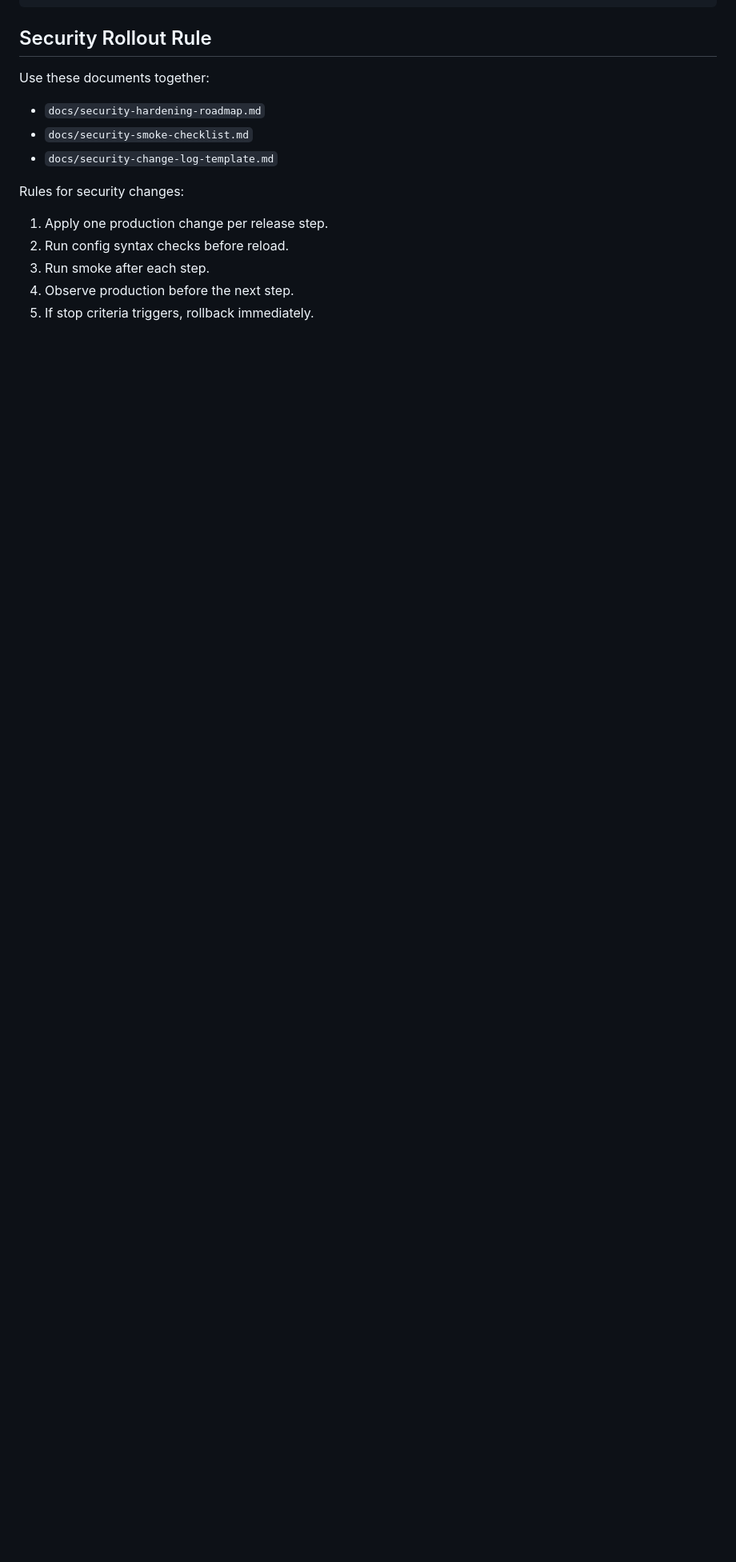
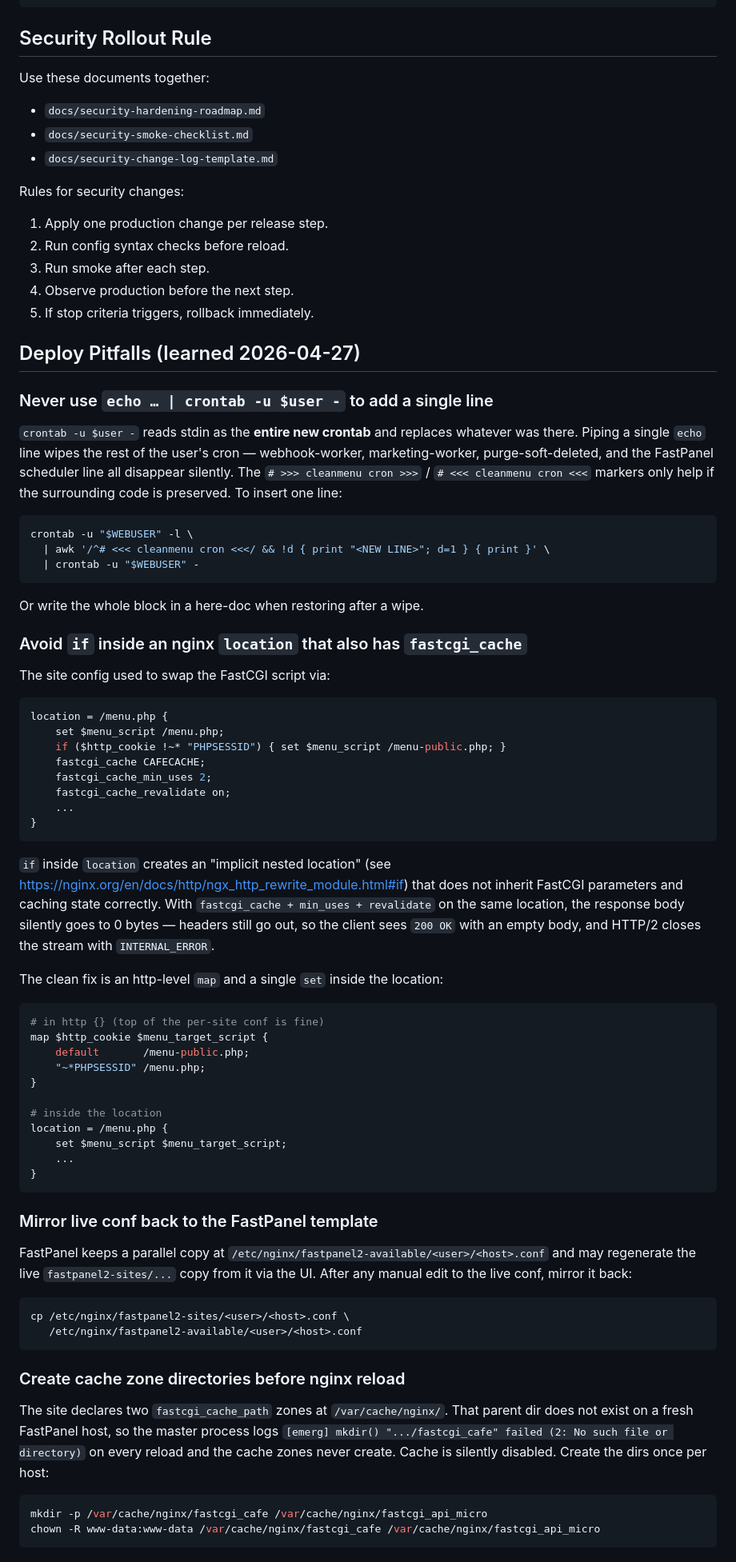
Before and after one commit to Linol-Hamelton/menulabus, a Markdown page: docs/deployment-workflow.md, the part around the change. Shown at 80% size. GitHub-like rendering; blank space fills up the shorter version.

Commit message:
docs(deploy): capture cron-wipe + nginx if-evil + cache-dir lessons
After today's deploy of the polish 12.x batch, three host-side issues
caused real outages until rooted out. Documenting them here so the
next deployer doesn't burn time chasing them again:

1. Single-line cron append via `echo … | crontab -u $u -` REPLACES the
   whole crontab. The marker block and all unrelated cron lines (webhook,
   marketing, purge, FastPanel) disappear silently. Fixed pattern uses
   `crontab -l | awk … | crontab -` so existing content is preserved.

2. nginx `if` inside `location` that also has `fastcgi_cache + min_uses +
   revalidate` silently drops the response body — client sees 200 OK with
   0 bytes and HTTP/2 INTERNAL_ERROR on stream close. Fixed by replacing
   the if/set with an http-level `map` and a single `set` in the location.
   This was the actual root cause of the cookieless /menu.php empty body
   that the post-merge regression smoke kept flagging.

3. /var/cache/nginx/ doesn't exist on a fresh FastPanel host, so cache
   zones declared at the top of the site conf fail to create on every
   reload and fastcgi_cache silently doesn't work. Create the parent dir
   once and chown to the nginx worker user.

Plus a reminder to mirror the live conf back to the fastpanel2-available
template after any manual edit, otherwise FastPanel UI regeneration may
silently revert it.

Co-Authored-By: Claude Opus 4.7 <noreply@anthropic.com>

````diff
--- a/docs/deployment-workflow.md
+++ b/docs/deployment-workflow.md
@@ -224,3 +224,87 @@ Rules for security changes:
 3. Run smoke after each step.
 4. Observe production before the next step.
 5. If stop criteria triggers, rollback immediately.
+
+## Deploy Pitfalls (learned 2026-04-27)
+
+### Never use `echo … | crontab -u $user -` to add a single line
+
+`crontab -u $user -` reads stdin as the **entire new crontab** and replaces
+whatever was there. Piping a single `echo` line wipes the rest of the user's
+cron — webhook-worker, marketing-worker, purge-soft-deleted, and the
+FastPanel scheduler line all disappear silently. The `# >>> cleanmenu cron >>>` /
+`# <<< cleanmenu cron <<<` markers only help if the surrounding code is
+preserved. To insert one line:
+
+```bash
+crontab -u "$WEBUSER" -l \
+  | awk '/^# <<< cleanmenu cron <<</ && !d { print "<NEW LINE>"; d=1 } { print }' \
+  | crontab -u "$WEBUSER" -
+```
+
+Or write the whole block in a here-doc when restoring after a wipe.
+
+### Avoid `if` inside an nginx `location` that also has `fastcgi_cache`
+
+The site config used to swap the FastCGI script via:
+
+```nginx
+location = /menu.php {
+    set $menu_script /menu.php;
+    if ($http_cookie !~* "PHPSESSID") { set $menu_script /menu-public.php; }
+    fastcgi_cache CAFECACHE;
+    fastcgi_cache_min_uses 2;
+    fastcgi_cache_revalidate on;
+    ...
+}
+```
+
+`if` inside `location` creates an "implicit nested location" (see
+[https://nginx.org/en/docs/http/ngx_http_rewrite_module.html#if](https://nginx.org/en/docs/http/ngx_http_rewrite_module.html#if))
+that does not inherit FastCGI parameters and caching state correctly.
+With `fastcgi_cache + min_uses + revalidate` on the same location, the
+response body silently goes to 0 bytes — headers still go out, so the
+client sees `200 OK` with an empty body, and HTTP/2 closes the stream
+with `INTERNAL_ERROR`.
+
+The clean fix is an http-level `map` and a single `set` inside the
+location:
+
+```nginx
+# in http {} (top of the per-site conf is fine)
+map $http_cookie $menu_target_script {
+    default       /menu-public.php;
+    "~*PHPSESSID" /menu.php;
+}
+
+# inside the location
+location = /menu.php {
+    set $menu_script $menu_target_script;
+    ...
+}
+```
+
+### Mirror live conf back to the FastPanel template
+
+FastPanel keeps a parallel copy at
+`/etc/nginx/fastpanel2-available/<user>/<host>.conf` and may regenerate
+the live `fastpanel2-sites/...` copy from it via the UI. After any
+manual edit to the live conf, mirror it back:
+
+```bash
+cp /etc/nginx/fastpanel2-sites/<user>/<host>.conf \
+   /etc/nginx/fastpanel2-available/<user>/<host>.conf
+```
+
+### Create cache zone directories before nginx reload
+
+The site declares two `fastcgi_cache_path` zones at `/var/cache/nginx/`.
+That parent dir does not exist on a fresh FastPanel host, so the master
+process logs `[emerg] mkdir() ".../fastcgi_cafe" failed (2: No such file
+or directory)` on every reload and the cache zones never create. Cache
+is silently disabled. Create the dirs once per host:
+
+```bash
+mkdir -p /var/cache/nginx/fastcgi_cafe /var/cache/nginx/fastcgi_api_micro
+chown -R www-data:www-data /var/cache/nginx/fastcgi_cafe /var/cache/nginx/fastcgi_api_micro
+```
````
